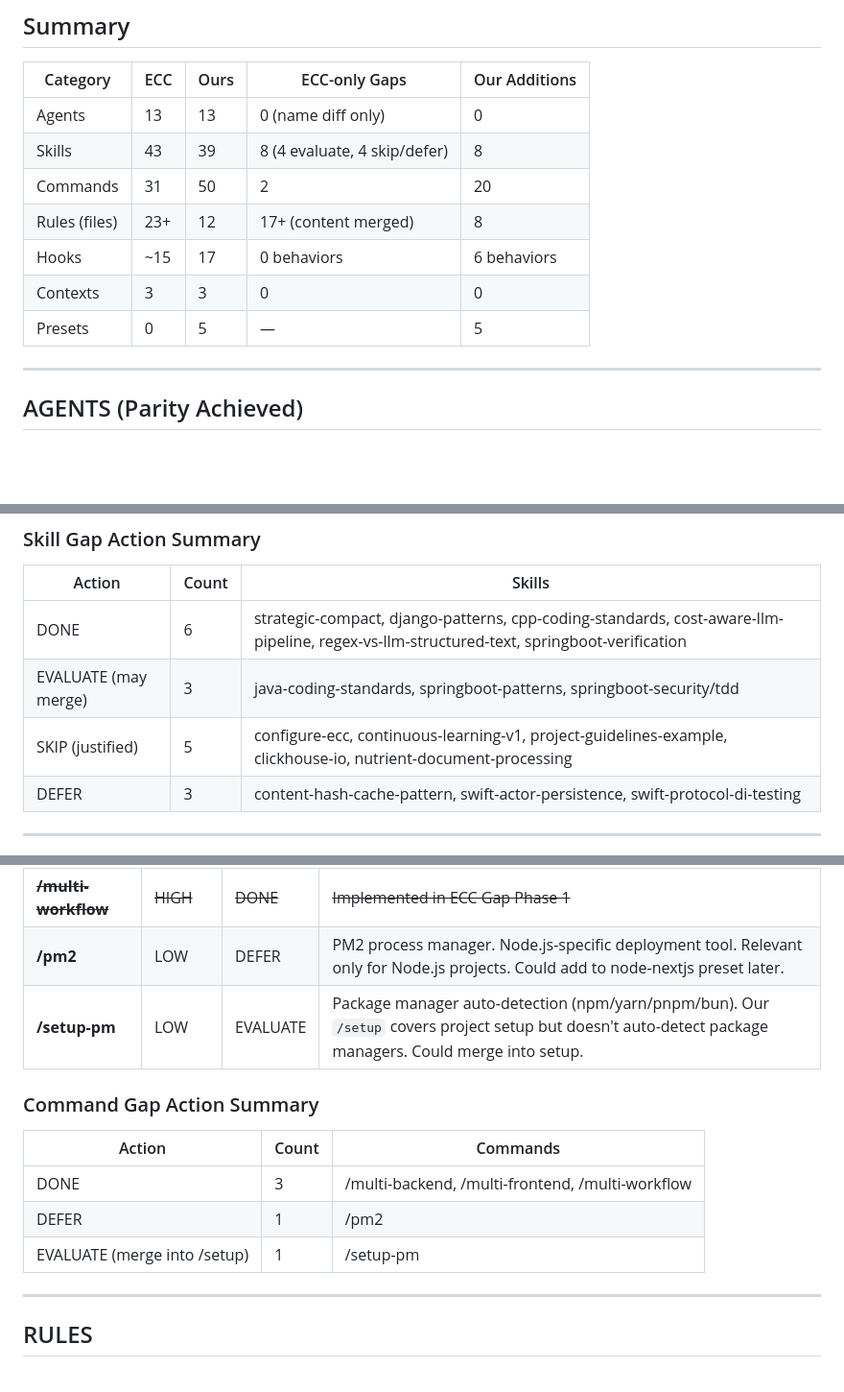
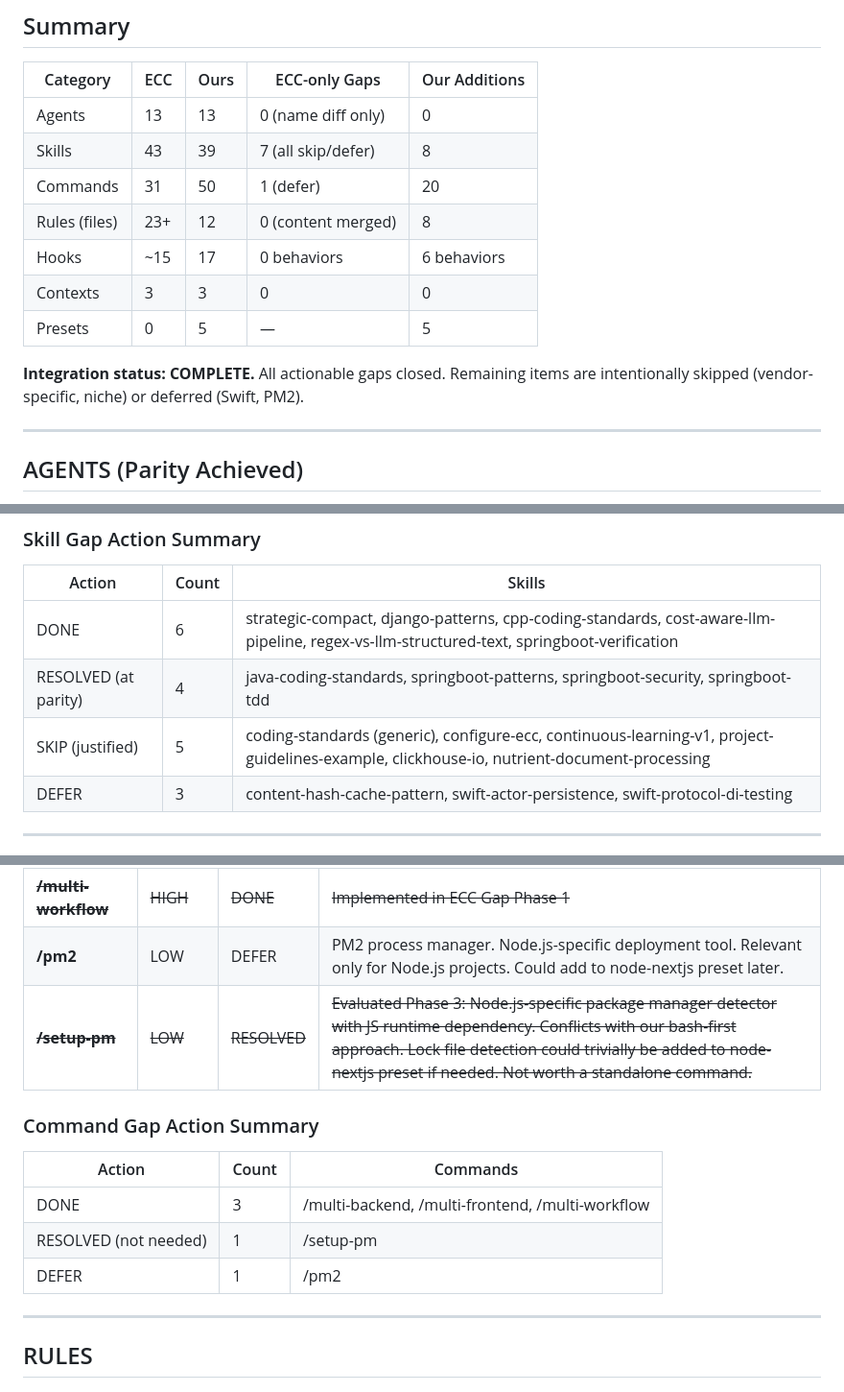
Before and after one commit to Zanzagar/project-template, a Markdown page: docs/ECC_COMPARISON.md, 3 parts joined by grey strips. Shown at 96% size. Drawn GitHub-style; blank space fills up the shorter version.

```diff
--- a/docs/ECC_COMPARISON.md
+++ b/docs/ECC_COMPARISON.md
@@ -13,12 +13,14 @@
 | Category | ECC | Ours | ECC-only Gaps | Our Additions |
 |----------|-----|------|---------------|---------------|
 | Agents | 13 | 13 | 0 (name diff only) | 0 |
-| Skills | 43 | 39 | 8 (4 evaluate, 4 skip/defer) | 8 |
-| Commands | 31 | 50 | 2 | 20 |
-| Rules (files) | 23+ | 12 | 17+ (content merged) | 8 |
+| Skills | 43 | 39 | 7 (all skip/defer) | 8 |
+| Commands | 31 | 50 | 1 (defer) | 20 |
+| Rules (files) | 23+ | 12 | 0 (content merged) | 8 |
 | Hooks | ~15 | 17 | 0 behaviors | 6 behaviors |
 | Contexts | 3 | 3 | 0 | 0 |
 | Presets | 0 | 5 | — | 5 |
+
+**Integration status: COMPLETE.** All actionable gaps closed. Remaining items are intentionally skipped (vendor-specific, niche) or deferred (Swift, PM2).
 
 ---
 
@@ -123,8 +125,8 @@ Both repos have 13 agents. One name difference: ECC's `build-error-resolver` = o
 | Action | Count | Skills |
 |--------|-------|--------|
 | DONE | 6 | strategic-compact, django-patterns, cpp-coding-standards, cost-aware-llm-pipeline, regex-vs-llm-structured-text, springboot-verification |
-| EVALUATE (may merge) | 3 | java-coding-standards, springboot-patterns, springboot-security/tdd |
-| SKIP (justified) | 5 | configure-ecc, continuous-learning-v1, project-guidelines-example, clickhouse-io, nutrient-document-processing |
+| RESOLVED (at parity) | 4 | java-coding-standards, springboot-patterns, springboot-security, springboot-tdd |
+| SKIP (justified) | 5 | coding-standards (generic), configure-ecc, continuous-learning-v1, project-guidelines-example, clickhouse-io, nutrient-document-processing |
 | DEFER | 3 | content-hash-cache-pattern, swift-actor-persistence, swift-protocol-di-testing |
 
 ---
@@ -168,15 +170,15 @@ build-fix, checkpoint, code-review, e2e, eval, evolve, go-build, go-review, go-t
 | ~~**/multi-frontend**~~ | ~~HIGH~~ | ~~DONE~~ | ~~Implemented in ECC Gap Phase 1~~ |
 | ~~**/multi-workflow**~~ | ~~HIGH~~ | ~~DONE~~ | ~~Implemented in ECC Gap Phase 1~~ |
 | **/pm2** | LOW | DEFER | PM2 process manager. Node.js-specific deployment tool. Relevant only for Node.js projects. Could add to node-nextjs preset later. |
-| **/setup-pm** | LOW | EVALUATE | Package manager auto-detection (npm/yarn/pnpm/bun). Our `/setup` covers project setup but doesn't auto-detect package managers. Could merge into setup. |
+| ~~**/setup-pm**~~ | ~~LOW~~ | ~~RESOLVED~~ | ~~Evaluated Phase 3: Node.js-specific package manager detector with JS runtime dependency. Conflicts with our bash-first approach. Lock file detection could trivially be added to node-nextjs preset if needed. Not worth a standalone command.~~ |
 
 ### Command Gap Action Summary
 
 | Action | Count | Commands |
 |--------|-------|----------|
 | DONE | 3 | /multi-backend, /multi-frontend, /multi-workflow |
+| RESOLVED (not needed) | 1 | /setup-pm |
 | DEFER | 1 | /pm2 |
-| EVALUATE (merge into /setup) | 1 | /setup-pm |
 
 ---
 
```
Also changed, not shown: other parts of docs/ECC_COMPARISON.md (+17 -19 lines).
